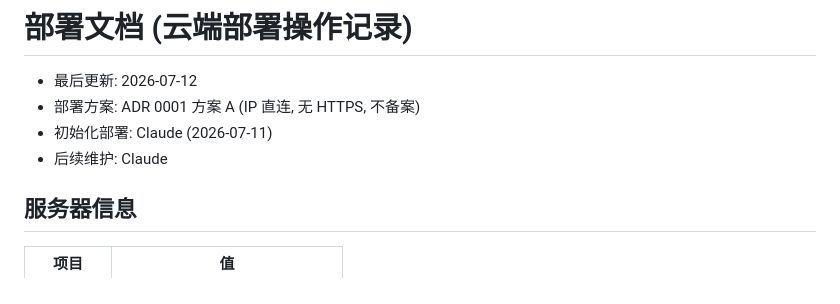
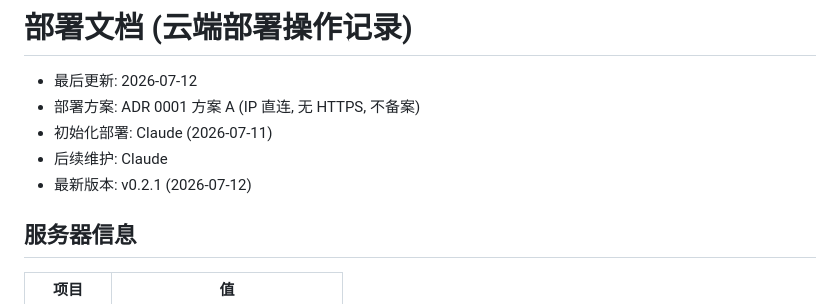
Before and after one commit to hgzty1000/strength-running-dual-analysis, a Markdown page: docs/deployment.md, the part around the change. Rendered like a GitHub page.

Commit message:
docs: 部署文档补充版本号

```diff
--- a/docs/deployment.md
+++ b/docs/deployment.md
@@ -4,6 +4,7 @@
 - 部署方案: ADR 0001 方案 A (IP 直连, 无 HTTPS, 不备案)
 - 初始化部署: Claude (2026-07-11)
 - 后续维护: Claude
+- 最新版本: v0.2.1 (2026-07-12)
 
 ## 服务器信息
 
```
